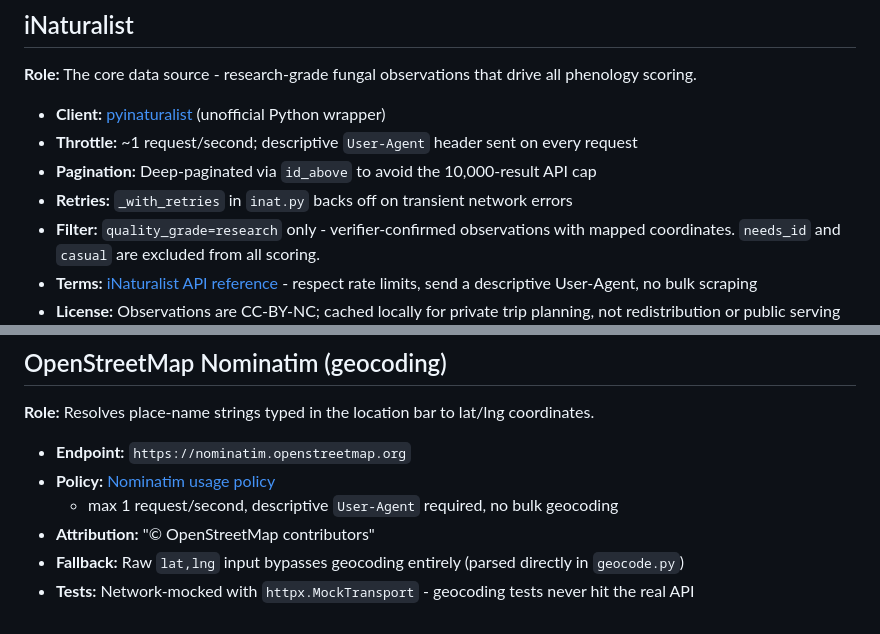
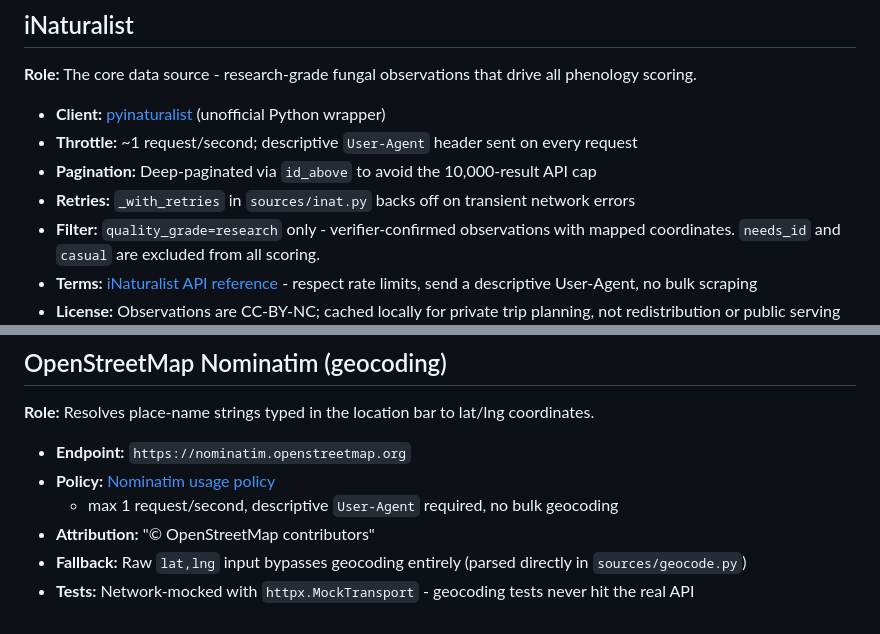
Before and after one commit to jahrik/foray-planner, a Markdown page: docs/data-sources.md, 2 parts joined by grey strips. Rendered like a GitHub page.

```diff
--- a/docs/data-sources.md
+++ b/docs/data-sources.md
@@ -13,7 +13,7 @@ scoring.
 - **Client:** [pyinaturalist](https://pyinaturalist.readthedocs.io/) (unofficial Python wrapper)
 - **Throttle:** ~1 request/second; descriptive `User-Agent` header sent on every request
 - **Pagination:** Deep-paginated via `id_above` to avoid the 10,000-result API cap
-- **Retries:** `_with_retries` in `inat.py` backs off on transient network errors
+- **Retries:** `_with_retries` in `sources/inat.py` backs off on transient network errors
 - **Filter:** `quality_grade=research` only - verifier-confirmed observations with mapped
   coordinates. `needs_id` and `casual` are excluded from all scoring.
 - **Terms:** [iNaturalist API reference](https://www.inaturalist.org/pages/api+reference) -
@@ -95,5 +95,5 @@ spots" value without the license problem. Do not add iOverlander or The Dyrt.
 - **Policy:** [Nominatim usage policy](https://operations.osmfoundation.org/policies/nominatim/)
   - max 1 request/second, descriptive `User-Agent` required, no bulk geocoding
 - **Attribution:** "© OpenStreetMap contributors"
-- **Fallback:** Raw `lat,lng` input bypasses geocoding entirely (parsed directly in `geocode.py`)
+- **Fallback:** Raw `lat,lng` input bypasses geocoding entirely (parsed directly in `sources/geocode.py`)
 - **Tests:** Network-mocked with `httpx.MockTransport` - geocoding tests never hit the real API
```
Also changed, not shown: docs/development.md (+2 -2 lines).
